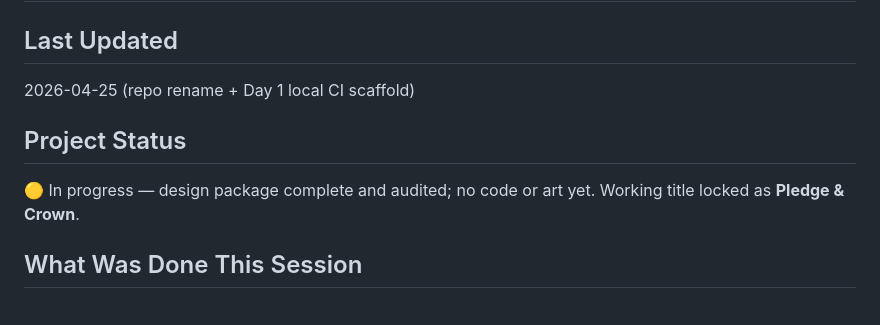
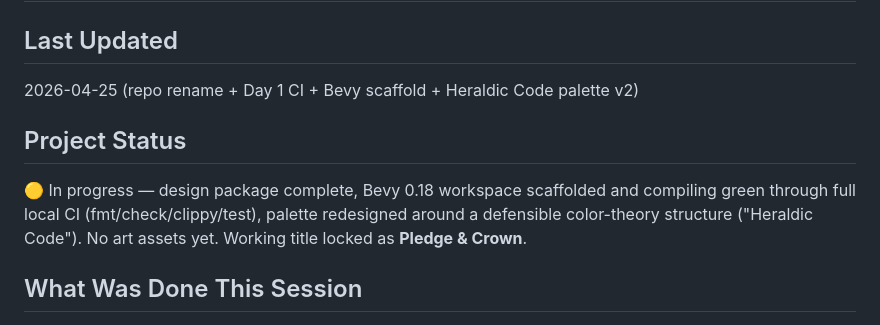
Before and after one commit to suhteevah/pledgeandcrowns, a Markdown page: HANDOFF.md, the part around one of its changes. Rendered like a GitHub page.

```diff
--- a/HANDOFF.md
+++ b/HANDOFF.md
@@ -1,10 +1,10 @@
 # HANDOFF.md
 
 ## Last Updated
-2026-04-25 (repo rename + Day 1 local CI scaffold)
+2026-04-25 (repo rename + Day 1 CI + Bevy scaffold + Heraldic Code palette v2)
 
 ## Project Status
-🟡 In progress — design package complete and audited; no code or art yet. Working title locked as **Pledge & Crown**.
+🟡 In progress — design package complete, Bevy 0.18 workspace scaffolded and compiling green through full local CI (fmt/check/clippy/test), palette redesigned around a defensible color-theory structure ("Heraldic Code"). No art assets yet. Working title locked as **Pledge & Crown**.
 
 ## What Was Done This Session
 
```
Also changed, not shown: other parts of HANDOFF.md (+13 -6 lines).
